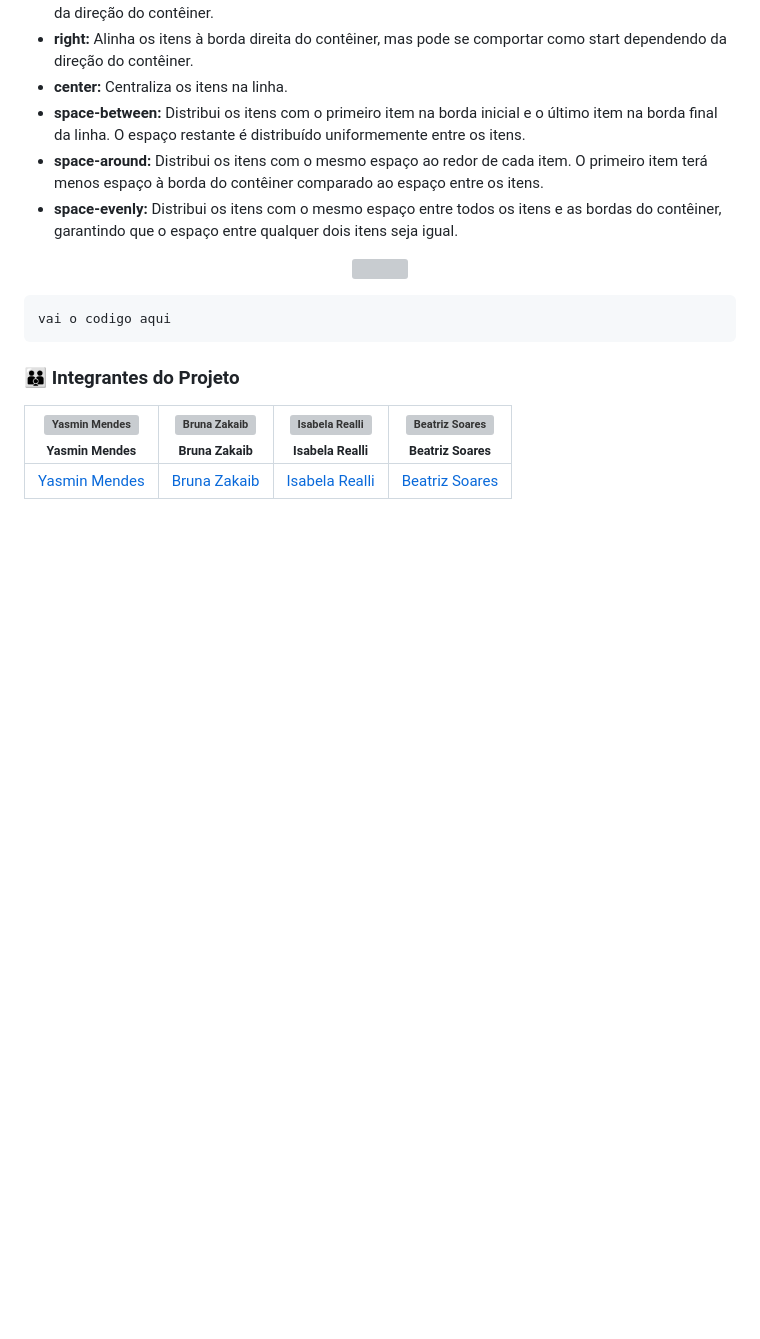
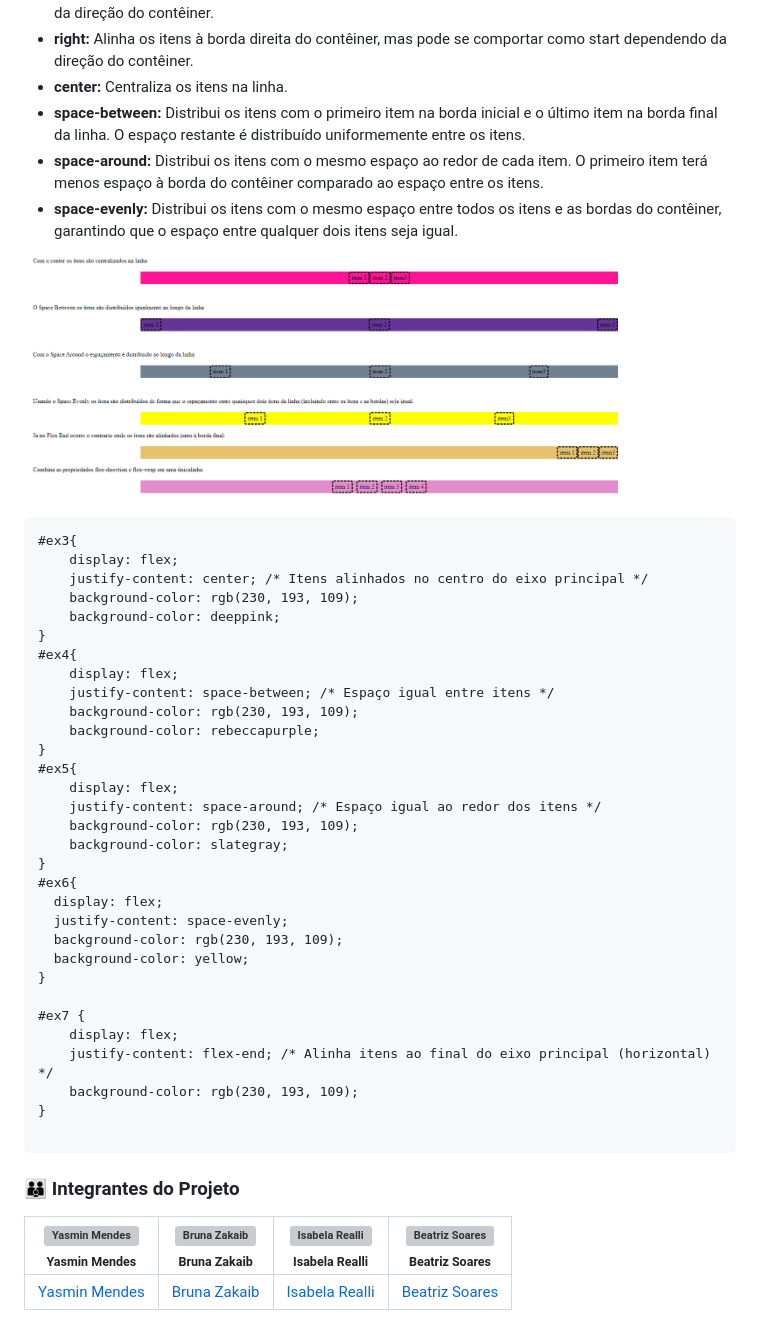
Before and after one commit to brunazpessoa/Trabalho_FlexBox, a Markdown page: README.md, the part around the change printed below. Rendered like a GitHub page; blank space fills up the shorter version; grey boxes are pictures that could not be loaded.

````diff
--- a/README.md
+++ b/README.md
@@ -117,12 +130,44 @@ Essa propriedade ajusta o alinhamento dos itens ao longo do eixo principal e dis
 * **space-evenly:** Distribui os itens com o mesmo espaço entre todos os itens e as bordas do contêiner, garantindo que o espaço entre qualquer dois itens seja igual.
 
  <p align="center" width="700">
-    <img width="700" src="...">
+    <img width="700" src="justifycontent.png">
 </p>
 
 ```
-vai o codigo aqui
+#ex3{
+    display: flex;
+    justify-content: center; /* Itens alinhados no centro do eixo principal */
+    background-color: rgb(230, 193, 109);
+    background-color: deeppink;
+}
+#ex4{
+    display: flex;
+    justify-content: space-between; /* Espaço igual entre itens */
+    background-color: rgb(230, 193, 109);
+    background-color: rebeccapurple;
+}
+#ex5{
+    display: flex;
+    justify-content: space-around; /* Espaço igual ao redor dos itens */
+    background-color: rgb(230, 193, 109);
+    background-color: slategray;
+}
+#ex6{
+  display: flex;
+  justify-content: space-evenly;
+  background-color: rgb(230, 193, 109);
+  background-color: yellow;
+}
+
+#ex7 {
+    display: flex;
+    justify-content: flex-end; /* Alinha itens ao final do eixo principal (horizontal) */
+    background-color: rgb(230, 193, 109);
+}
+
 ```
+
+
 ### :family: Integrantes do Projeto
 
 
````
Also changed, not shown: other parts of README.md (+17 -4 lines).
